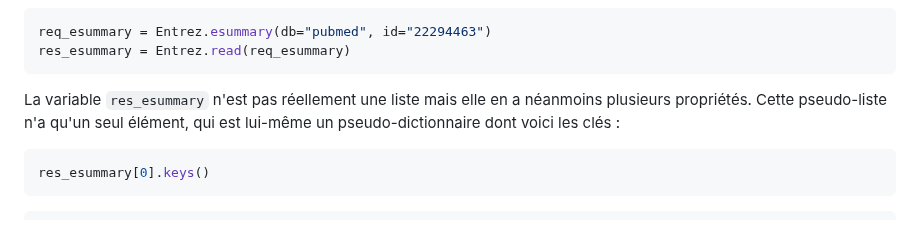
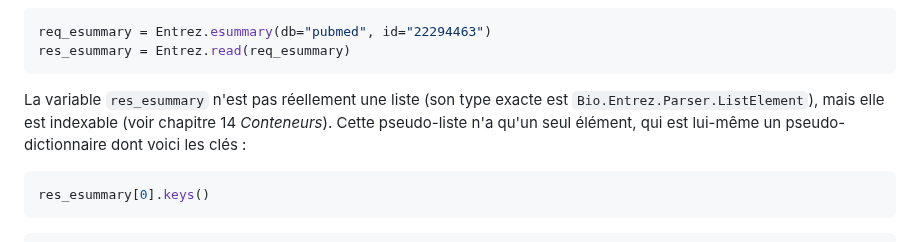
Before and after one commit to bioinfo-prog/cours-python, a Markdown page: 19_module_biopython.md, the part around the change. GitHub-like rendering.

````diff
--- a/19_module_biopython.md
+++ b/19_module_biopython.md
@@ -162,7 +162,8 @@ req_esummary = Entrez.esummary(db="pubmed", id="22294463")
 res_esummary = Entrez.read(req_esummary)
 ```
 
-La variable `res_esummary` n'est pas réellement une liste mais elle en a néanmoins plusieurs propriétés.
+La variable `res_esummary` n'est pas réellement une liste (son type exacte est `Bio.Entrez.Parser.ListElement`),
+mais elle est indexable (voir chapitre 14 *Conteneurs*).
 Cette pseudo-liste n'a qu'un seul élément, qui est lui-même un pseudo-dictionnaire dont voici les clés :
 
 ```python
````
